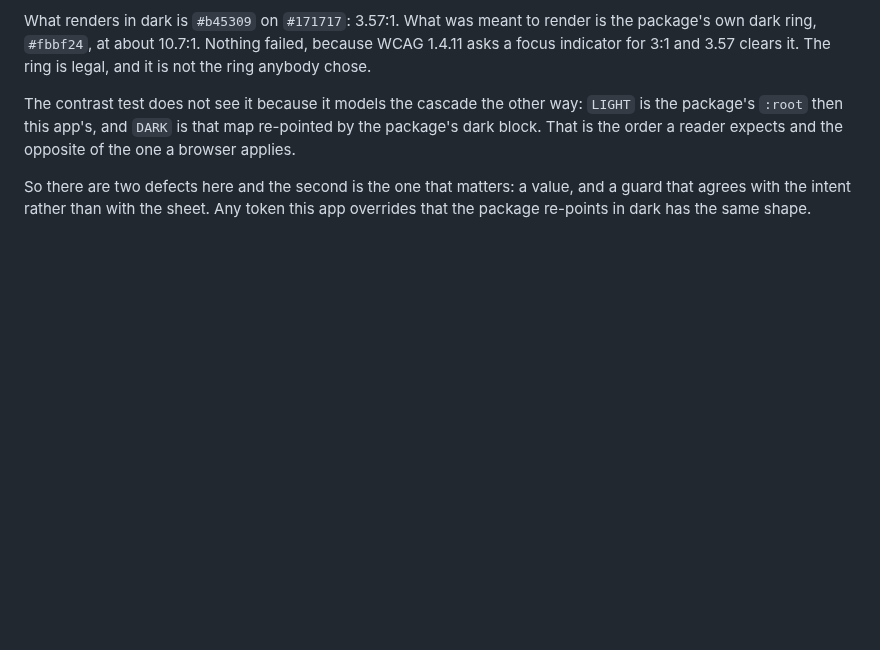
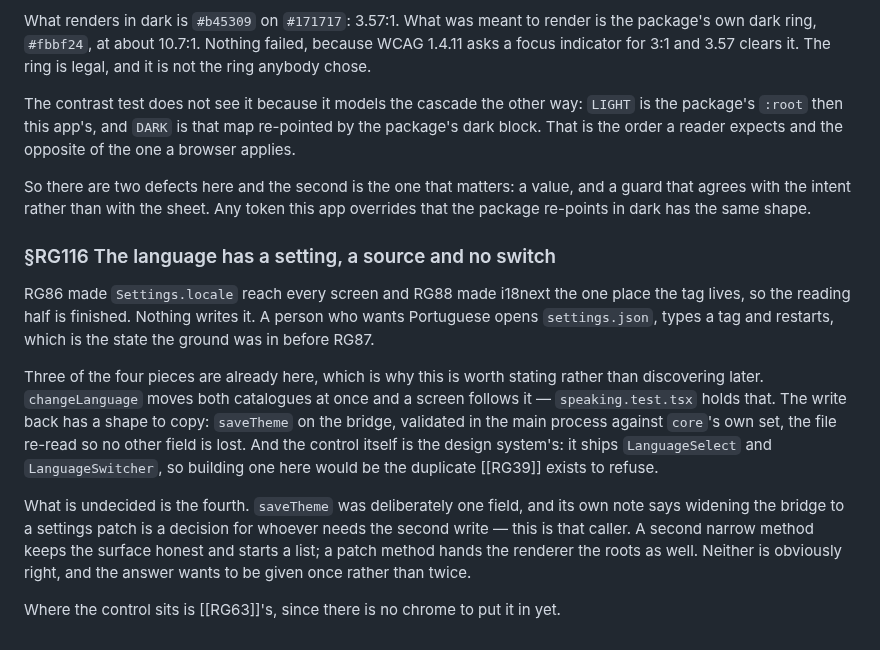
Before and after one commit to alegauss/roadkeep-gui, a Markdown page: docs/IMPROVEMENTS.md, the part around the change. GitHub-like rendering; blank space fills up the shorter version.

Commit message:
docs: file RG116, the language setting has no control
- document the current state of the language setting control, noting that it requires manual editing of the settings file to change the language.
- clarify the relationship between previous improvements (RG86, RG88, RG87) and the existing gaps in functionality regarding language selection.
- update the roadmap to reflect the lack of a user interface control for language settings, emphasizing the need for a solution that integrates with existing features.

```diff
--- a/docs/IMPROVEMENTS.md
+++ b/docs/IMPROVEMENTS.md
@@ -581,3 +581,26 @@ browser applies.
 So there are two defects here and the second is the one that matters: a value, and a
 guard that agrees with the intent rather than with the sheet. Any token this app
 overrides that the package re-points in dark has the same shape.
+
+### §RG116 The language has a setting, a source and no switch
+
+RG86 made `Settings.locale` reach every screen and RG88 made i18next the one place the
+tag lives, so the reading half is finished. Nothing writes it. A person who wants
+Portuguese opens `settings.json`, types a tag and restarts, which is the state the
+ground was in before RG87.
+
+Three of the four pieces are already here, which is why this is worth stating rather
+than discovering later. `changeLanguage` moves both catalogues at once and a screen
+follows it — `speaking.test.tsx` holds that. The write back has a shape to copy:
+`saveTheme` on the bridge, validated in the main process against `core`'s own set, the
+file re-read so no other field is lost. And the control itself is the design system's:
+it ships `LanguageSelect` and `LanguageSwitcher`, so building one here would be the
+duplicate [[RG39]] exists to refuse.
+
+What is undecided is the fourth. `saveTheme` was deliberately one field, and its own
+note says widening the bridge to a settings patch is a decision for whoever needs the
+second write — this is that caller. A second narrow method keeps the surface honest and
+starts a list; a patch method hands the renderer the roots as well. Neither is obviously
+right, and the answer wants to be given once rather than twice.
+
+Where the control sits is [[RG63]]'s, since there is no chrome to put it in yet.
```
Also changed, not shown: docs/ROADMAP.md (+1 -0 lines).
